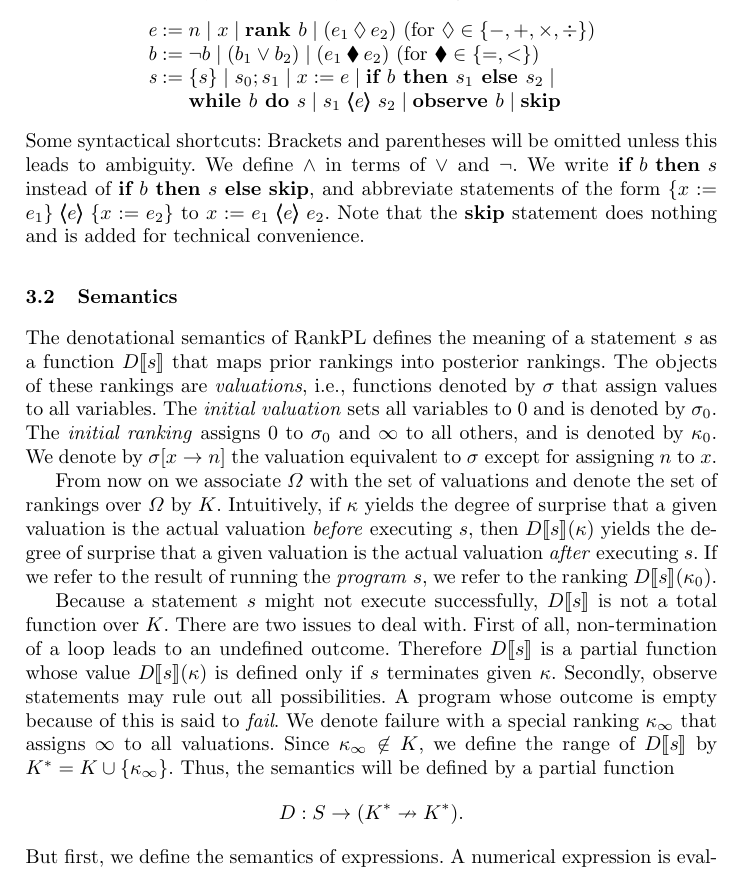
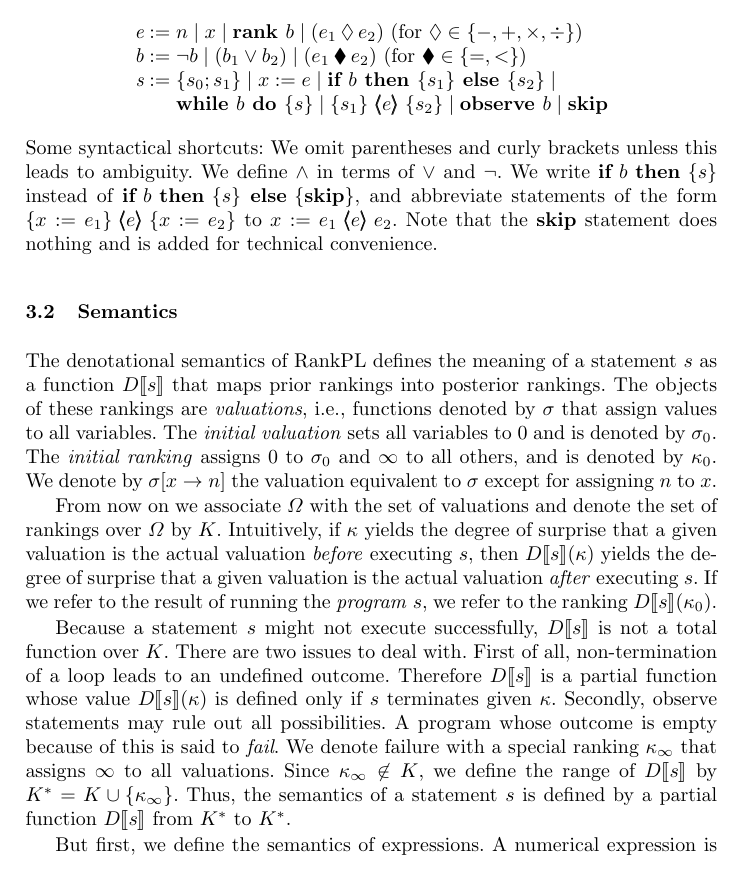
Before and after one commit to tjitze/RankPL, a LaTeX thesis (paper/rankpl.tex): part of page 4 of 10, cut so that both start at the same text. Compiled offline with pdfLaTeX.

Commit message:
Fix minor issues in paper

```diff
--- a/paper/rankpl.tex
+++ b/paper/rankpl.tex
@@ -294,14 +294,14 @@ $\textit{e}$	& $:=$ 	& $n \mid x \mid \textbf{rank }b \mid (e_1 \hspace{2pt} \ar
 
 $\textit{b}$	& $:=$ 	& $\neg b \mid (b_1 \vee b_2) \mid (e_1 \hspace{2pt} \comp \hspace{2pt} e_2)$ (for $\comp \in \{ =, < \}$)\\
 
-$\textit{s}$		& $:=$ 	& $\{ s \} \mid s_0; s_1 \mid x := e \mid \textbf{if }b\textbf{ then } s_1\textbf{ else }s_2 \mid $\\
-			& 		& $\textbf{while } b \textbf{ do } s \mid s_1 \Rank{e} s_2 \mid \textbf{observe }b \mid \textbf{skip}$\\
+$\textit{s}$		& $:=$ 	& $\{s_0; s_1 \} \mid x := e \mid \textbf{if }b\textbf{ then }\{ s_1 \}\textbf{ else } \{ s_2 \} \mid $\\
+			& 		& $\textbf{while } b \textbf{ do } \{ s \} \mid \{ s_1 \} \Rank{e} \{ s_2 \} \mid \textbf{observe }b \mid \textbf{skip}$\\
 \end{tabular}
 \end{center}
 Some syntactical shortcuts:
-Brackets and parentheses will be omitted unless this leads to ambiguity.
+We omit parentheses and curly brackets unless this leads to ambiguity.
 We define $\wedge$ in terms of $\vee$ and $\neg$.
-We write $\textbf{if }b\textbf{ then } s$ instead of $\textbf{if }b\textbf{ then } s$ $\textbf{else skip}$,
+We write $\textbf{if }b\textbf{ then } \{ s \}$ instead of $\textbf{if }b\textbf{ then } \{ s \}$ $\textbf{else }\{\textbf{skip}\}$,
 	and abbreviate statements of the form $\{x := e_1\} \Rank{e} \{x := e_2\}$ to $x := e_1 \Rank{e} e_2$.
 Note that the \textbf{skip} statement does nothing and is added for technical convenience.
 
@@ -333,8 +333,8 @@ Secondly, observe statements may rule out all possibilities.
 A program whose outcome is empty because of this is said to \emph{fail}.
 We denote failure with a special ranking $\kappa_{\infty}$ that assigns $\infty$ to all valuations.
 Since $\kappa_{\infty} \not \in K$, we define the range of $\dn{s}$ by $K^{*} = K \cup \{\kappa_{\infty}\}$.
-Thus, the semantics will be defined by a partial function
-	$$D: S \rightarrow (K^{*} \nrightarrow K^{*}).$$
+Thus, the semantics of a statement $s$ is defined by a partial function $\dn{s}$ from $K^{*}$ to $K^{*}$.
+
 But first, we define the semantics of expressions.
 A numerical expression is evaluated with respect to both a ranking function (to determine values of \textbf{rank} expressions) and a valuation (to determine values of variables).
 Boolean expressions may also contain \textbf{rank} expressions and therefore also depend on a ranking function.
```
Also changed, not shown: paper/rankpl.pdf, paper/rankpl.tex (17 more changed lines).
